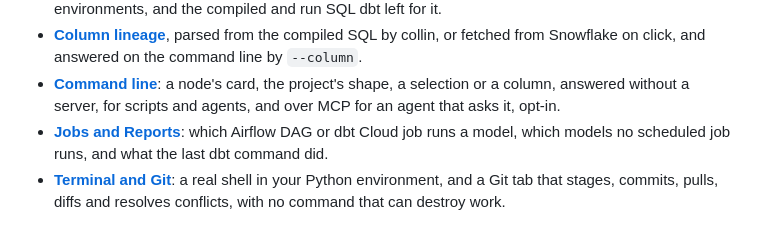
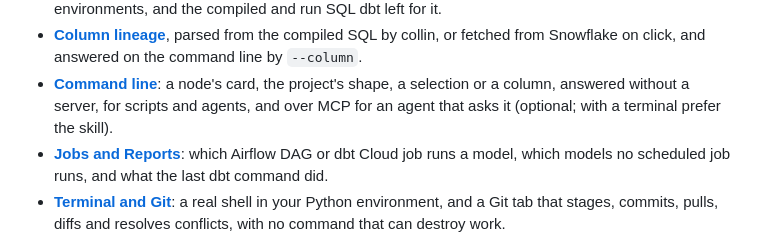
Before and after one commit to IL-William/dbt-edith, a Markdown page: README.md, the part around the change. Rendered like a GitHub page.

```diff
--- a/README.md
+++ b/README.md
@@ -36,7 +36,8 @@ dbt-edith
   the command line by `--column`.
 - **[Command line](docs/features/command-line.md)**: a node's card, the
   project's shape, a selection or a column, answered without a server, for
-  scripts and agents, and over MCP for an agent that asks it, opt-in.
+  scripts and agents, and over MCP for an agent that asks it (optional; with a
+  terminal prefer the skill).
 - **[Jobs and Reports](docs/features/jobs-and-reports.md)**: which Airflow DAG
   or dbt Cloud job runs a model, which models no scheduled job runs, and what
   the last dbt command did.
```
Also changed, not shown: docs/features/command-line.md (+16 -9 lines).
